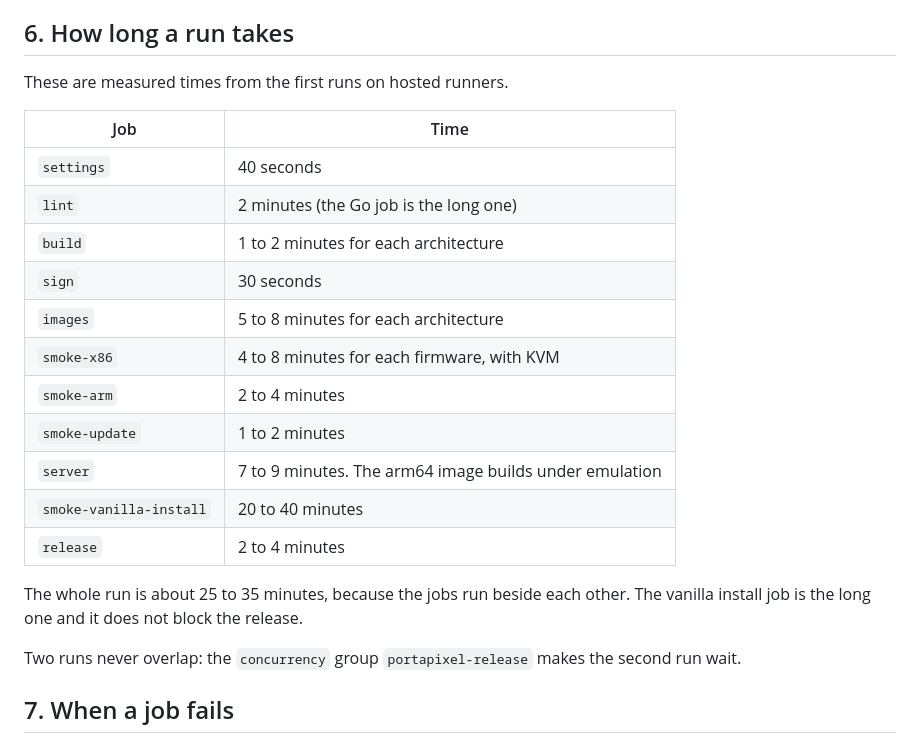
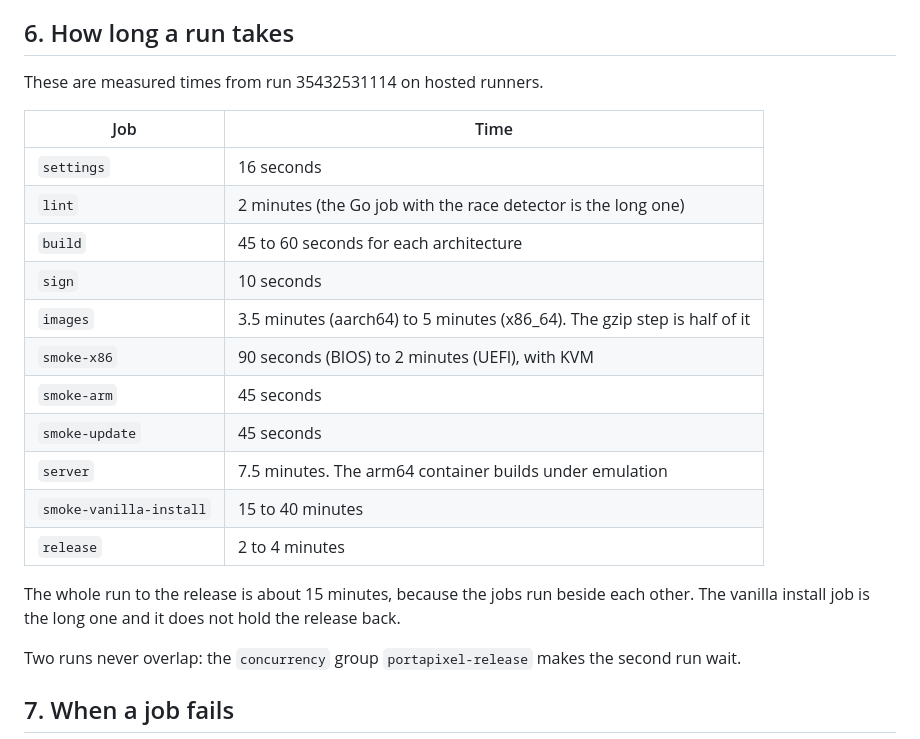
Before and after one commit to ethanpil/portapixel, a Markdown page: docs/RELEASING.md, the part around the change. Rendered like a GitHub page.

Commit message:
Use the measured times of run 35432531114
Co-Authored-By: Claude Opus 5 <noreply@anthropic.com>

```diff
--- a/docs/RELEASING.md
+++ b/docs/RELEASING.md
@@ -162,24 +162,25 @@ files between jobs.
 
 ## 6. How long a run takes
 
-These are measured times from the first runs on hosted runners.
+These are measured times from run 35432531114 on hosted runners.
 
 | Job | Time |
 |---|---|
-| `settings` | 40 seconds |
-| `lint` | 2 minutes (the Go job is the long one) |
-| `build` | 1 to 2 minutes for each architecture |
-| `sign` | 30 seconds |
-| `images` | 5 to 8 minutes for each architecture |
-| `smoke-x86` | 4 to 8 minutes for each firmware, with KVM |
-| `smoke-arm` | 2 to 4 minutes |
-| `smoke-update` | 1 to 2 minutes |
-| `server` | 7 to 9 minutes. The arm64 image builds under emulation |
-| `smoke-vanilla-install` | 20 to 40 minutes |
+| `settings` | 16 seconds |
+| `lint` | 2 minutes (the Go job with the race detector is the long one) |
+| `build` | 45 to 60 seconds for each architecture |
+| `sign` | 10 seconds |
+| `images` | 3.5 minutes (aarch64) to 5 minutes (x86_64). The gzip step is half of it |
+| `smoke-x86` | 90 seconds (BIOS) to 2 minutes (UEFI), with KVM |
+| `smoke-arm` | 45 seconds |
+| `smoke-update` | 45 seconds |
+| `server` | 7.5 minutes. The arm64 container builds under emulation |
+| `smoke-vanilla-install` | 15 to 40 minutes |
 | `release` | 2 to 4 minutes |
 
-The whole run is about 25 to 35 minutes, because the jobs run beside each other.
-The vanilla install job is the long one and it does not block the release.
+The whole run to the release is about 15 minutes, because the jobs run beside
+each other. The vanilla install job is the long one and it does not hold the
+release back.
 
 Two runs never overlap: the `concurrency` group `portapixel-release` makes the
 second run wait.
```
